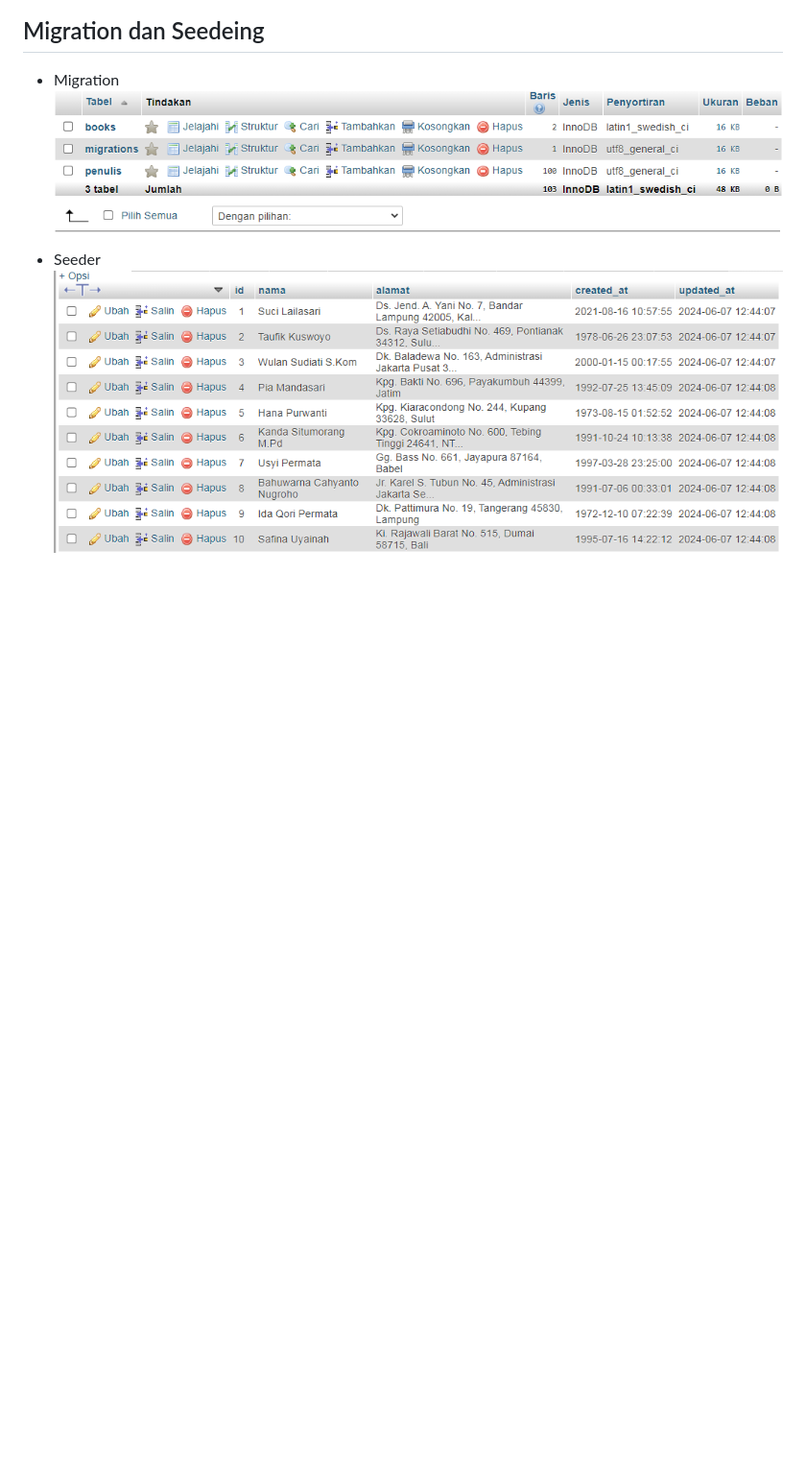
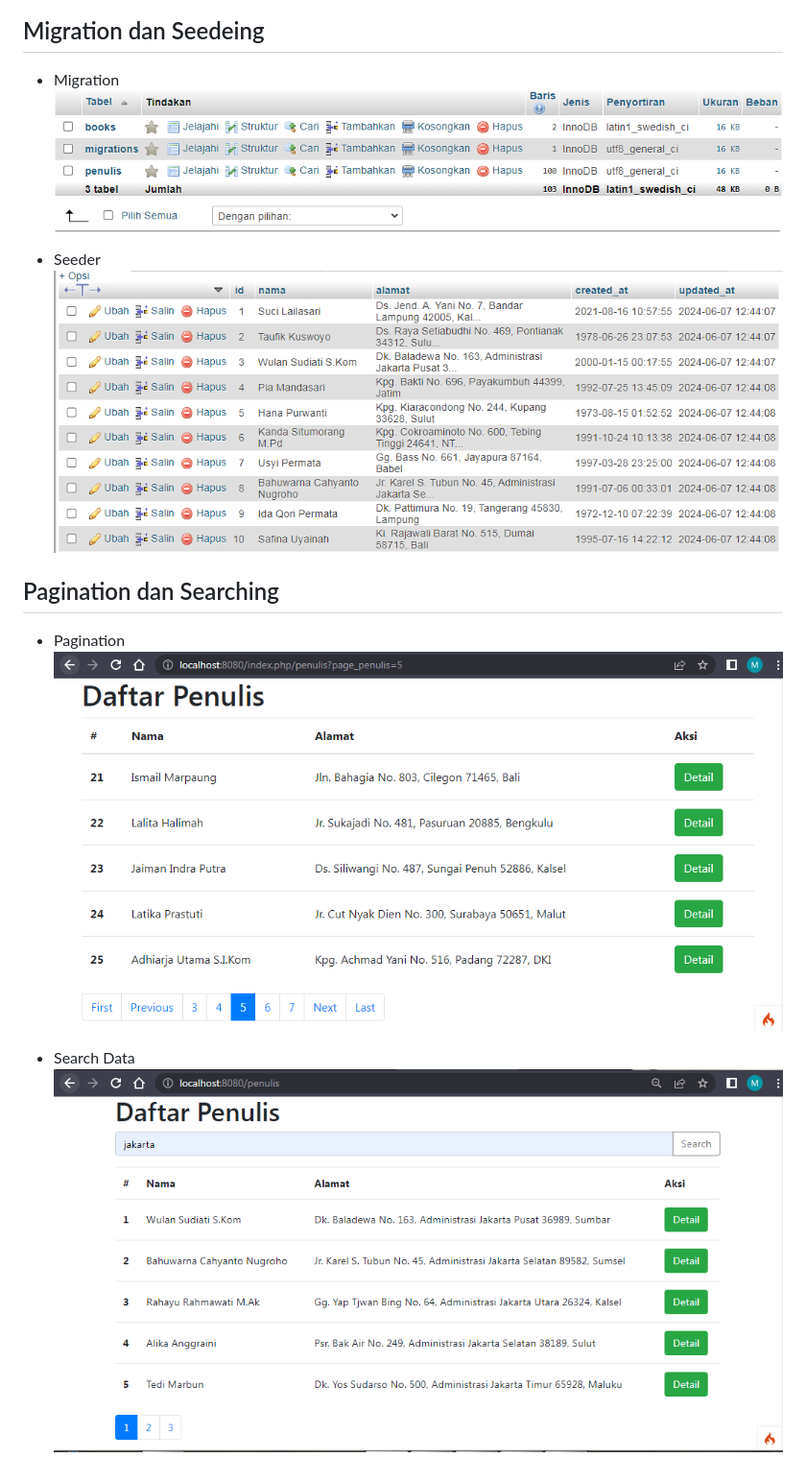
Before and after one commit to NetTrap/ci4app, a Markdown page: README.md, the part around the change. Shown: that part at 96% size. Drawn GitHub-style; pictures changed too: ss/10.PNG (added), ss/11.PNG (added); blank space fills up the shorter version.

Commit message:
pagination and searching in ci

```diff
--- a/README.md
+++ b/README.md
@@ -32,3 +32,11 @@
 
 - Seeder
   ![img9](ss/09.PNG)
+
+## Pagination dan Searching
+
+- Pagination
+  ![img10](ss/10.PNG)
+
+- Search Data
+  ![img11](ss/11.PNG)
```
Also changed, not shown: 6 other files.
